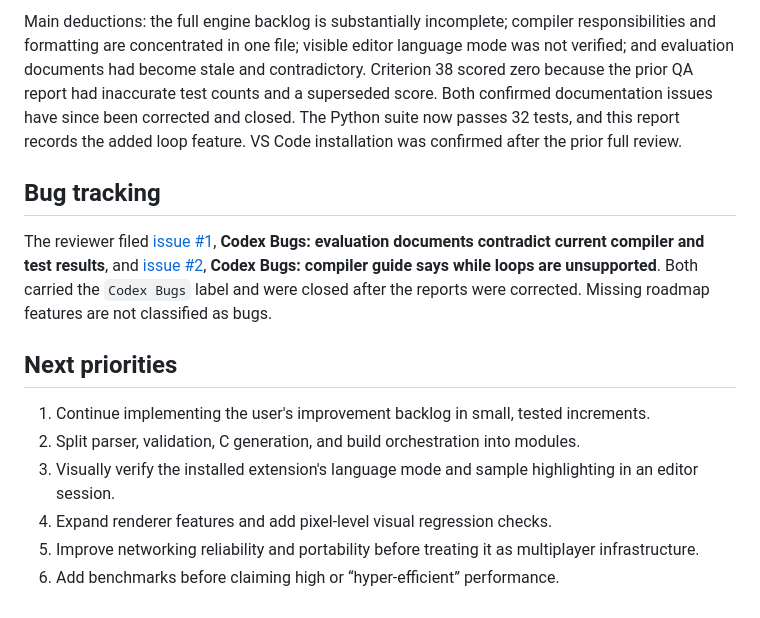
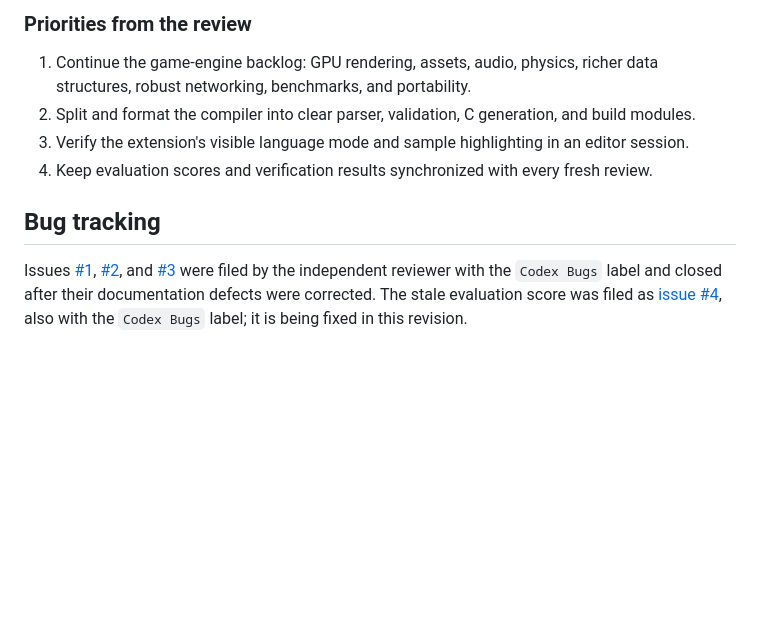
Before and after one commit to Romans21216/anvil-coding-LANGUAGE, a Markdown page: docs/QA_REPORT.md, the part around one of its changes. Drawn GitHub-style; blank space fills up the shorter version.

```diff
--- a/docs/QA_REPORT.md
+++ b/docs/QA_REPORT.md
@@ -42,15 +94,11 @@ The latest completed full independent reviewer scored the project **86/100**, be
 
-Main deductions: the full engine backlog is substantially incomplete; compiler responsibilities and formatting are concentrated in one file; visible editor language mode was not verified; and evaluation documents had become stale and contradictory. Criterion 38 scored zero because the prior QA report had inaccurate test counts and a superseded score. Both confirmed documentation issues have since been corrected and closed. The Python suite now passes 32 tests, and this report records the added loop feature. VS Code installation was confirmed after the prior full review.
+### Priorities from the review
+
+1. Continue the game-engine backlog: GPU rendering, assets, audio, physics, richer data structures, robust networking, benchmarks, and portability.
+2. Split and format the compiler into clear parser, validation, C generation, and build modules.
+3. Verify the extension's visible language mode and sample highlighting in an editor session.
+4. Keep evaluation scores and verification results synchronized with every fresh review.
 
 ## Bug tracking
 
-The reviewer filed [issue #1](https://github.com/Romans21216/anvil-coding-LANGUAGE/issues/1), **Codex Bugs: evaluation documents contradict current compiler and test results**, and [issue #2](https://github.com/Romans21216/anvil-coding-LANGUAGE/issues/2), **Codex Bugs: compiler guide says while loops are unsupported**. Both carried the `Codex Bugs` label and were closed after the reports were corrected. Missing roadmap features are not classified as bugs.
-
-## Next priorities
-
-1. Continue implementing the user's improvement backlog in small, tested increments.
-2. Split parser, validation, C generation, and build orchestration into modules.
-3. Visually verify the installed extension's language mode and sample highlighting in an editor session.
-4. Expand renderer features and add pixel-level visual regression checks.
-5. Improve networking reliability and portability before treating it as multiplayer infrastructure.
-6. Add benchmarks before claiming high or “hyper-efficient” performance.
+Issues [#1](https://github.com/Romans21216/anvil-coding-LANGUAGE/issues/1), [#2](https://github.com/Romans21216/anvil-coding-LANGUAGE/issues/2), and [#3](https://github.com/Romans21216/anvil-coding-LANGUAGE/issues/3) were filed by the independent reviewer with the `Codex Bugs` label and closed after their documentation defects were corrected. The stale evaluation score was filed as [issue #4](https://github.com/Romans21216/anvil-coding-LANGUAGE/issues/4), also with the `Codex Bugs` label; it is being fixed in this revision.
```
Also changed, not shown: other parts of docs/QA_REPORT.md (+75 -23 lines).
